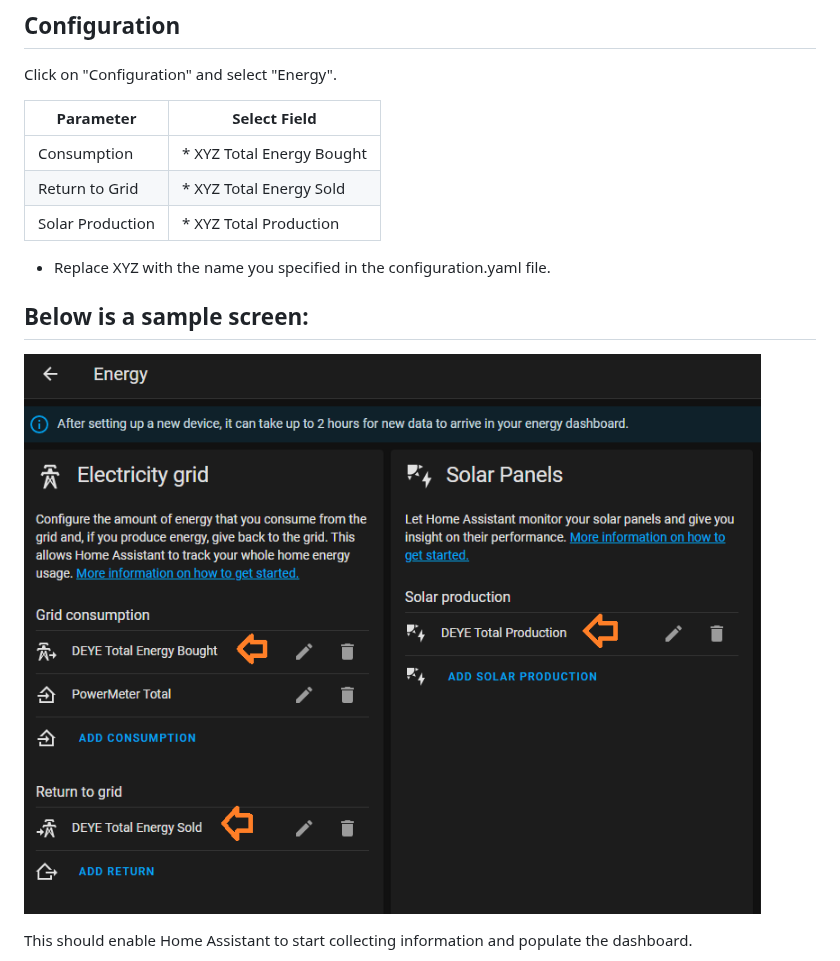
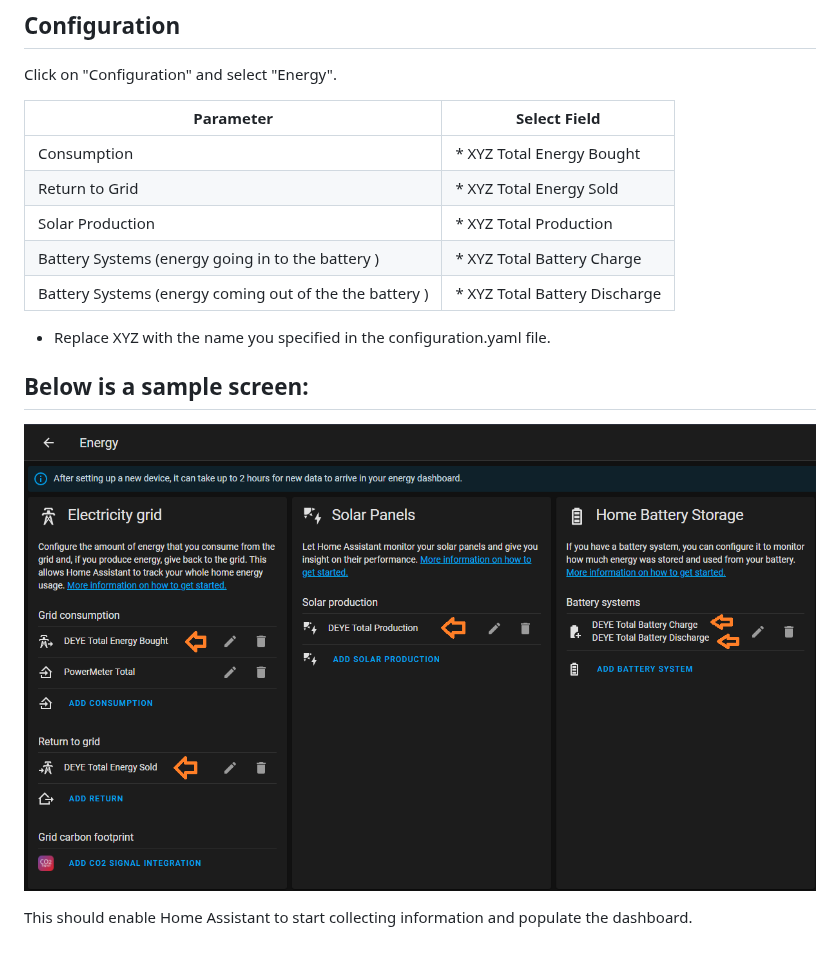
Before and after one commit to StephanJoubert/home_assistant_solarman, a Markdown page: energy.md, the part around the change. Drawn GitHub-style; pictures changed too: energy_config.png.

Commit message:
Add battery parameters for the DEYE Hybrid inverter, and update documentation

```diff
--- a/energy.md
+++ b/energy.md
@@ -12,6 +12,8 @@ Click on "Configuration" and select "Energy".
 | Consumption| * XYZ Total Energy Bought |
 | Return to Grid| * XYZ Total Energy Sold |
 | Solar Production | * XYZ Total Production |
+| Battery Systems (energy going in to the battery ) | * XYZ Total Battery Charge|
+| Battery Systems (energy coming out of the the battery ) | * XYZ Total Battery Discharge|
 
 * Replace XYZ with the name you specified in the configuration.yaml file.
 
```
Also changed, not shown: 1 other file.
